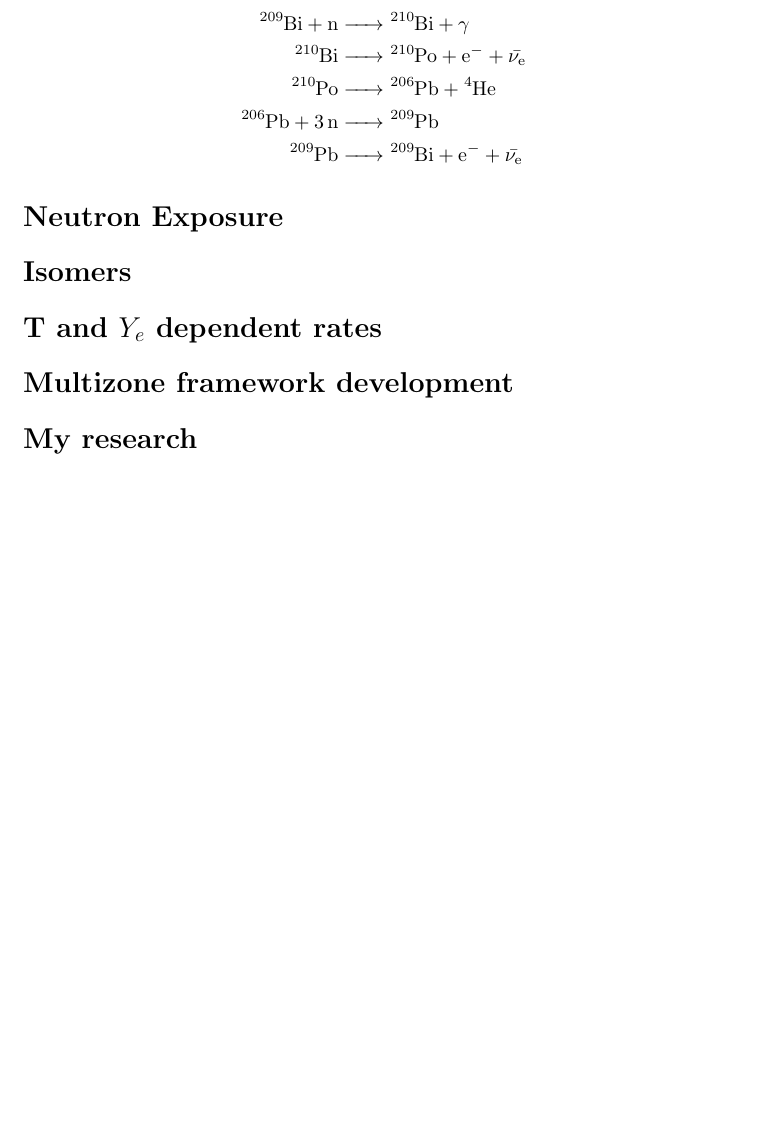
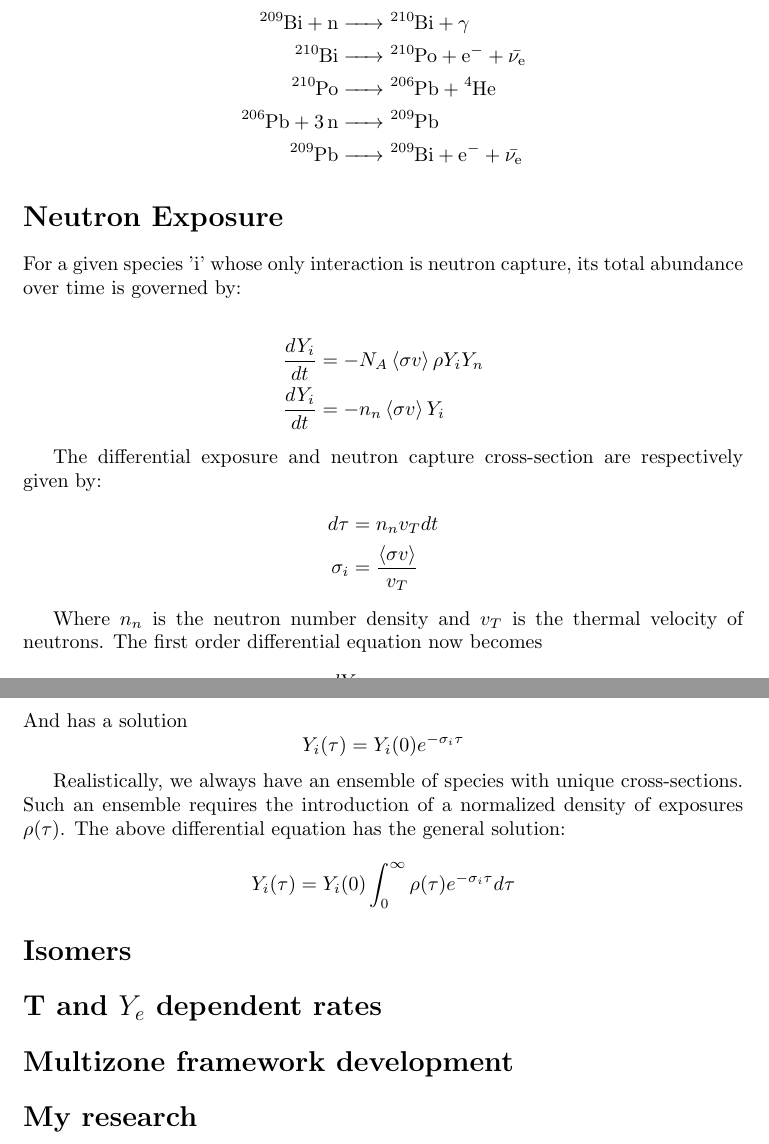
Before and after one commit to mbradle/oral_qualifier, a LaTeX document (oral_qual.tex): part of page 2 of 2 before the commit and two parts of pages 2 and 3 of 3 after it, the two joined at a grey line, cut so that both start at the same text, the shorter picture padded with empty space. Compiled offline with pdfLaTeX.

Commit message:
started work on neutron exposure

```diff
--- a/oral_qual.tex
+++ b/oral_qual.tex
@@ -69,9 +69,38 @@ However, it terminates in a Bismuth, Lead, Polonium loop:
 \end{align*}
 
 \section*{Neutron Exposure}
+
+For a given species 'i' whose only interaction is neutron capture, its total abundance over time is governed by:
+
+\begin{align*}
+    \frac{d Y_{i}}{dt} &= -N_{A}\left<\sigma v\right>\rho Y_{i}Y_{n}\\
+    \frac{d Y_{i}}{dt} &= -n_{n} \left<\sigma v\right> Y_{i}
+\end{align*}
+
+The differential exposure and neutron capture cross-section are respectively given by:
+\begin{align*}
+    d\tau &= n_{n}v_{T}dt\\
+    \sigma_{i} &= \frac{\left<\sigma v\right>}{v_{T}}
+\end{align*}
+
+Where $n_{n}$ is the neutron number density and $v_{T}$ is the thermal velocity of neutrons. The first order differential equation
+now becomes
+
+\begin{equation*}
+    \frac{d Y_{i}}{d\tau} = -\sigma_{i}Y_{i}
+\end{equation*}
+And has a solution
+\begin{equation*}
+    Y_{i}(\tau) = Y_{i}(0)e^{-\sigma_{i}\tau}
+\end{equation*}
+
+Realistically, we always have an ensemble of species with unique cross-sections. Such an ensemble requires the introduction  of a
+normalized density of exposures $\rho(\tau)$. The above differential equation has the general solution:
+\begin{equation*}
+    Y_{i}(\tau) = Y_i(0)\int_{0}^{\infty}\rho(\tau)e^{-\sigma_{i}\tau}d\tau
+\end{equation*}
+
 \section*{Isomers}
-
-
 \section*{T and $Y_{e}$ dependent rates}
 \section*{Multizone framework development}
 \section*{My research}
```
